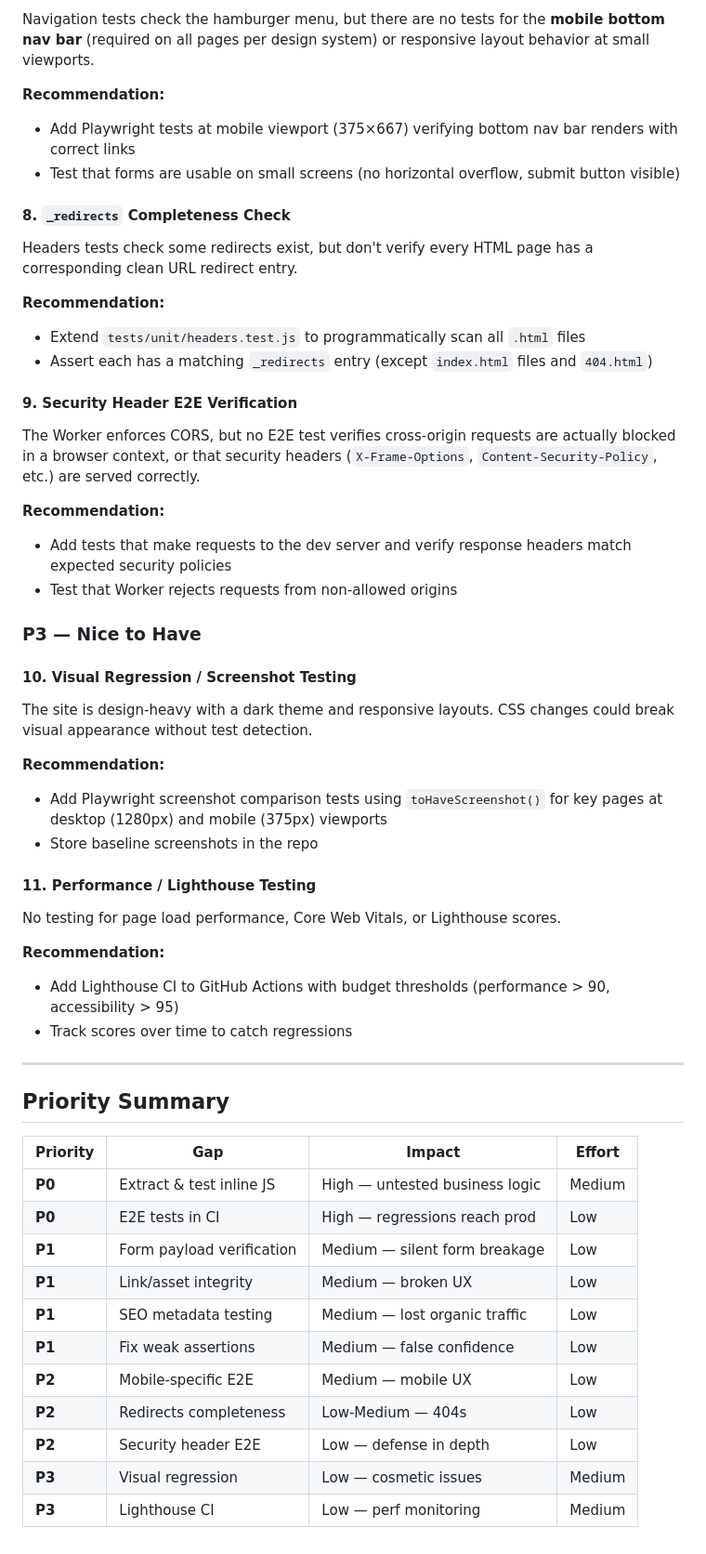
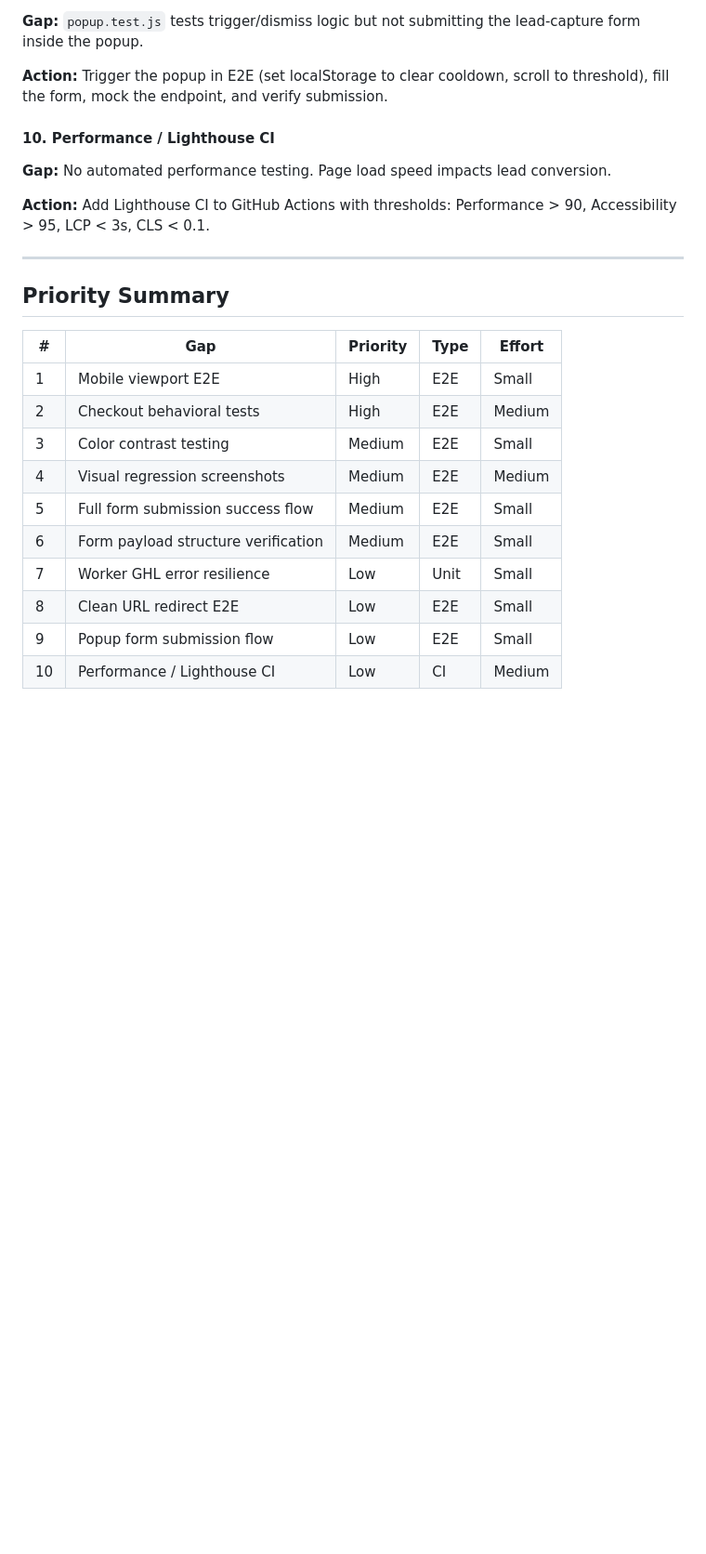
Before and after one commit to FGRearlty/Keneshiahaye.com, a Markdown page: TEST-COVERAGE-ANALYSIS.md, the part around one of its changes. Shown at 93% size. GitHub-like rendering; blank space fills up the shorter version.

```diff
--- a/TEST-COVERAGE-ANALYSIS.md
+++ b/TEST-COVERAGE-ANALYSIS.md
@@ -116,58 +118,27 @@ Some existing E2E tests contain assertions that always pass:
 
-Navigation tests check the hamburger menu, but there are no tests for the **mobile bottom nav bar** (required on all pages per design system) or responsive layout behavior at small viewports.
+**Gap:** `popup.test.js` tests trigger/dismiss logic but not submitting the lead-capture form inside the popup.
 
-**Recommendation:**
-- Add Playwright tests at mobile viewport (375×667) verifying bottom nav bar renders with correct links
-- Test that forms are usable on small screens (no horizontal overflow, submit button visible)
+**Action:** Trigger the popup in E2E (set localStorage to clear cooldown, scroll to threshold), fill the form, mock the endpoint, and verify submission.
 
-#### 8. `_redirects` Completeness Check
+#### 10. Performance / Lighthouse CI
 
-Headers tests check some redirects exist, but don't verify every HTML page has a corresponding clean URL redirect entry.
+**Gap:** No automated performance testing. Page load speed impacts lead conversion.
 
-**Recommendation:**
-- Extend `tests/unit/headers.test.js` to programmatically scan all `.html` files
-- Assert each has a matching `_redirects` entry (except `index.html` files and `404.html`)
-
-#### 9. Security Header E2E Verification
-
-The Worker enforces CORS, but no E2E test verifies cross-origin requests are actually blocked in a browser context, or that security headers (`X-Frame-Options`, `Content-Security-Policy`, etc.) are served correctly.
-
-**Recommendation:**
-- Add tests that make requests to the dev server and verify response headers match expected security policies
-- Test that Worker rejects requests from non-allowed origins
-
-### P3 — Nice to Have
-
-#### 10. Visual Regression / Screenshot Testing
-
-The site is design-heavy with a dark theme and responsive layouts. CSS changes could break visual appearance without test detection.
-
-**Recommendation:**
-- Add Playwright screenshot comparison tests using `toHaveScreenshot()` for key pages at desktop (1280px) and mobile (375px) viewports
-- Store baseline screenshots in the repo
-
-#### 11. Performance / Lighthouse Testing
-
-No testing for page load performance, Core Web Vitals, or Lighthouse scores.
-
-**Recommendation:**
-- Add Lighthouse CI to GitHub Actions with budget thresholds (performance > 90, accessibility > 95)
-- Track scores over time to catch regressions
+**Action:** Add Lighthouse CI to GitHub Actions with thresholds: Performance > 90, Accessibility > 95, LCP < 3s, CLS < 0.1.
 
 ---
 
 ## Priority Summary
 
-| Priority | Gap | Impact | Effort |
-|----------|-----|--------|--------|
-| **P0** | Extract & test inline JS | High — untested business logic | Medium |
-| **P0** | E2E tests in CI | High — regressions reach prod | Low |
-| **P1** | Form payload verification | Medium — silent form breakage | Low |
-| **P1** | Link/asset integrity | Medium — broken UX | Low |
-| **P1** | SEO metadata testing | Medium — lost organic traffic | Low |
-| **P1** | Fix weak assertions | Medium — false confidence | Low |
-| **P2** | Mobile-specific E2E | Medium — mobile UX | Low |
-| **P2** | Redirects completeness | Low-Medium — 404s | Low |
-| **P2** | Security header E2E | Low — defense in depth | Low |
-| **P3** | Visual regression | Low — cosmetic issues | Medium |
-| **P3** | Lighthouse CI | Low — perf monitoring | Medium |
+| # | Gap | Priority | Type | Effort |
+|---|-----|----------|------|--------|
+| 1 | Mobile viewport E2E | High | E2E | Small |
+| 2 | Checkout behavioral tests | High | E2E | Medium |
+| 3 | Color contrast testing | Medium | E2E | Small |
+| 4 | Visual regression screenshots | Medium | E2E | Medium |
+| 5 | Full form submission success flow | Medium | E2E | Small |
+| 6 | Form payload structure verification | Medium | E2E | Small |
+| 7 | Worker GHL error resilience | Low | Unit | Small |
+| 8 | Clean URL redirect E2E | Low | E2E | Small |
+| 9 | Popup form submission flow | Low | E2E | Small |
+| 10 | Performance / Lighthouse CI | Low | CI | Medium |
```
Also changed, not shown: other parts of TEST-COVERAGE-ANALYSIS.md (+78 -76 lines).
